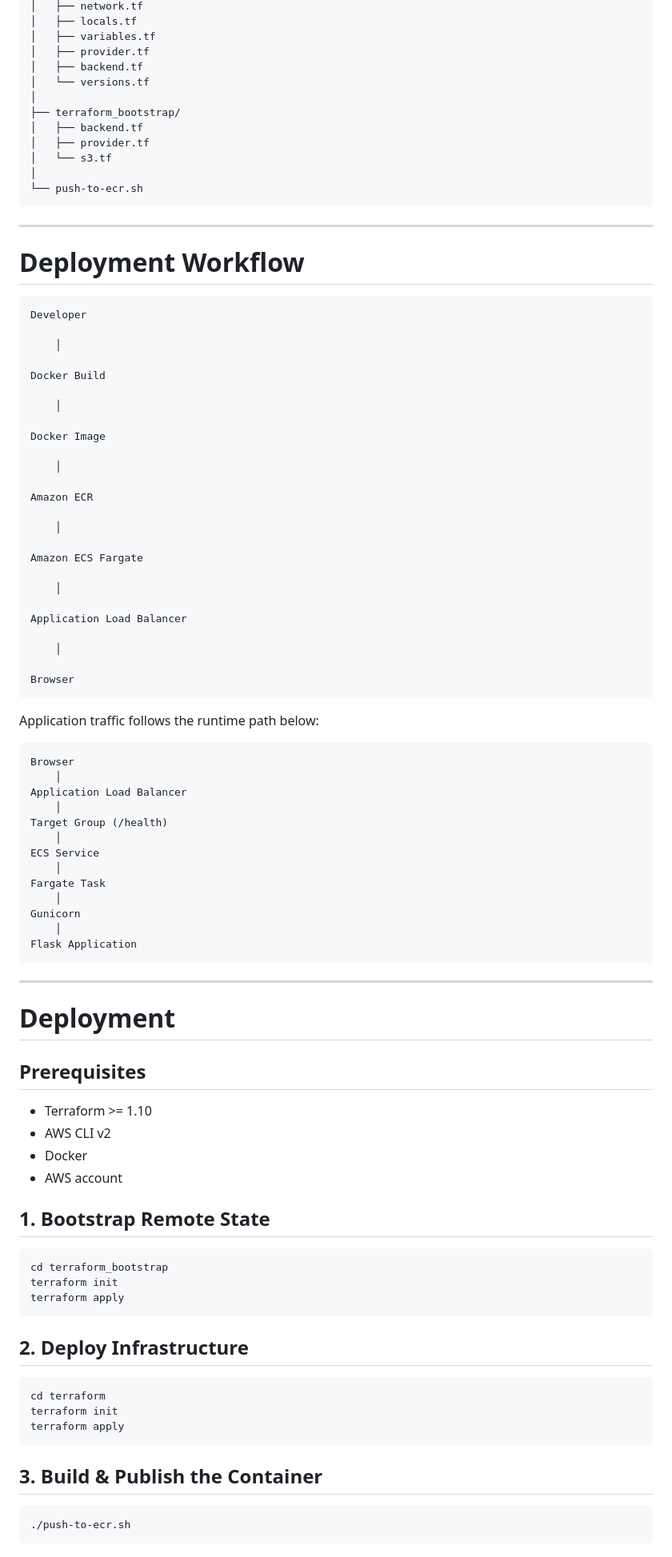
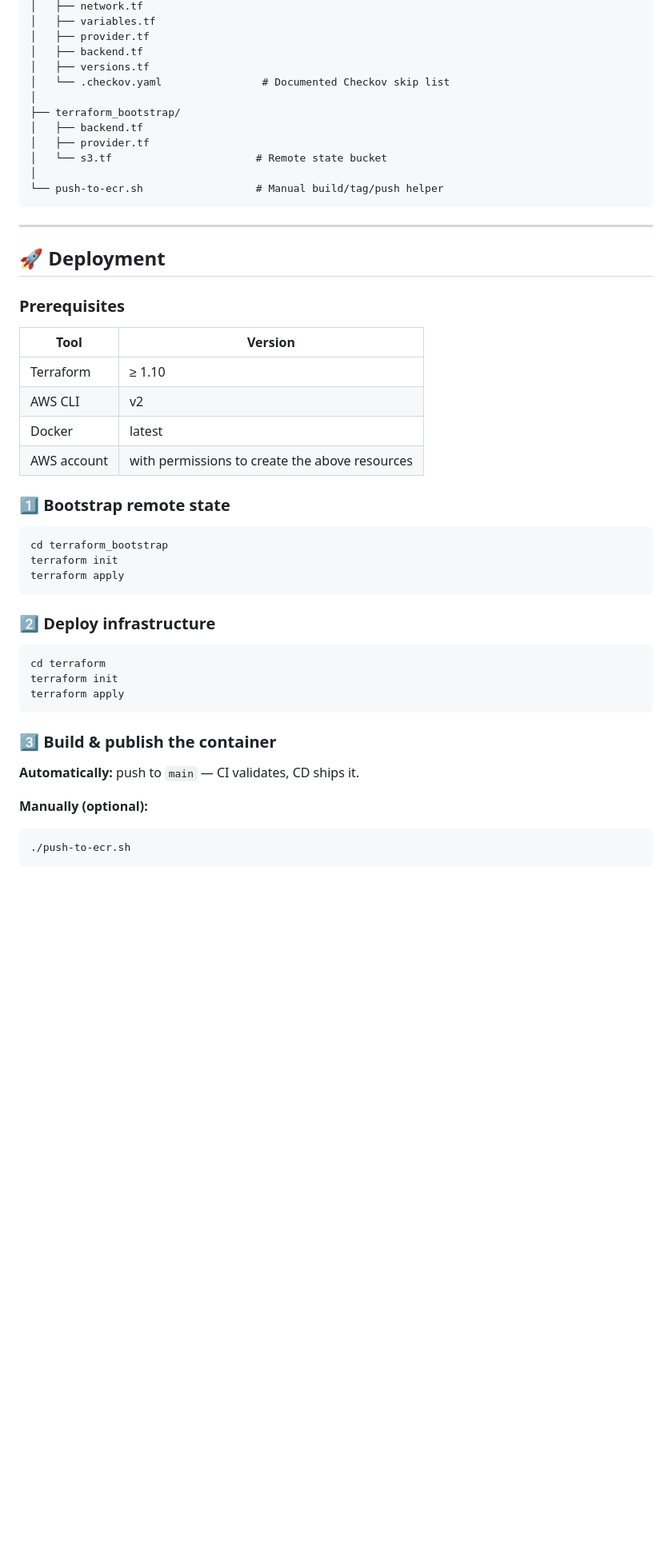
Before and after one commit to shaurya-security/flask-ecs-devops-pipeline, a Markdown page: README.md, the part around one of its changes. Shown at 80% size. Rendered like a GitHub page; blank space fills up the shorter version.

Commit message:
docs: update README, add CHANGELOG, and document OIDC incident

````diff
--- a/README.md
+++ b/README.md
@@ -143,98 +284,54 @@ workloads.
 │   ├── network.tf
-│   ├── locals.tf
 │   ├── variables.tf
 │   ├── provider.tf
 │   ├── backend.tf
-│   └── versions.tf
+│   ├── versions.tf
+│   └── .checkov.yaml                # Documented Checkov skip list
 │
 ├── terraform_bootstrap/
 │   ├── backend.tf
 │   ├── provider.tf
-│   └── s3.tf
+│   └── s3.tf                       # Remote state bucket
 │
-└── push-to-ecr.sh
+└── push-to-ecr.sh                  # Manual build/tag/push helper
 ```
 
-------------------------------------------------------------------------
+---
 
-# Deployment Workflow
+## 🚀 Deployment
 
-``` text
-Developer
+### Prerequisites
 
-    │
+| Tool | Version |
+|---|---|
+| Terraform | ≥ 1.10 |
+| AWS CLI | v2 |
+| Docker | latest |
+| AWS account | with permissions to create the above resources |
 
-Docker Build
+### 1️⃣ Bootstrap remote state
 
-    │
-
-Docker Image
-
-    │
-
-Amazon ECR
-
-    │
-
-Amazon ECS Fargate
-
-    │
-
-Application Load Balancer
-
-    │
-
-Browser
-```
-
-Application traffic follows the runtime path below:
-
-``` text
-Browser
-    │
-Application Load Balancer
-    │
-Target Group (/health)
-    │
-ECS Service
-    │
-Fargate Task
-    │
-Gunicorn
-    │
-Flask Application
-```
-
-------------------------------------------------------------------------
-
-# Deployment
-
-## Prerequisites
-
--   Terraform \>= 1.10
--   AWS CLI v2
--   Docker
--   AWS account
-
-## 1. Bootstrap Remote State
-
-``` bash
+```bash
 cd terraform_bootstrap
 terraform init
 terraform apply
 ```
 
-## 2. Deploy Infrastructure
+### 2️⃣ Deploy infrastructure
 
-``` bash
+```bash
 cd terraform
 terraform init
 terraform apply
 ```
 
-## 3. Build & Publish the Container
+### 3️⃣ Build & publish the container
 
-``` bash
+**Automatically:** push to `main` — CI validates, CD ships it.
+
+**Manually (optional):**
+
+```bash
 ./push-to-ecr.sh
 ```
 
````
Also changed, not shown: other parts of README.md (+260 -125 lines), CHANGELOG.md (added, +125 -0 lines), docs/incidents/oidc-sub-claim-mismatch.md (renamed from docs/major_error.md).
